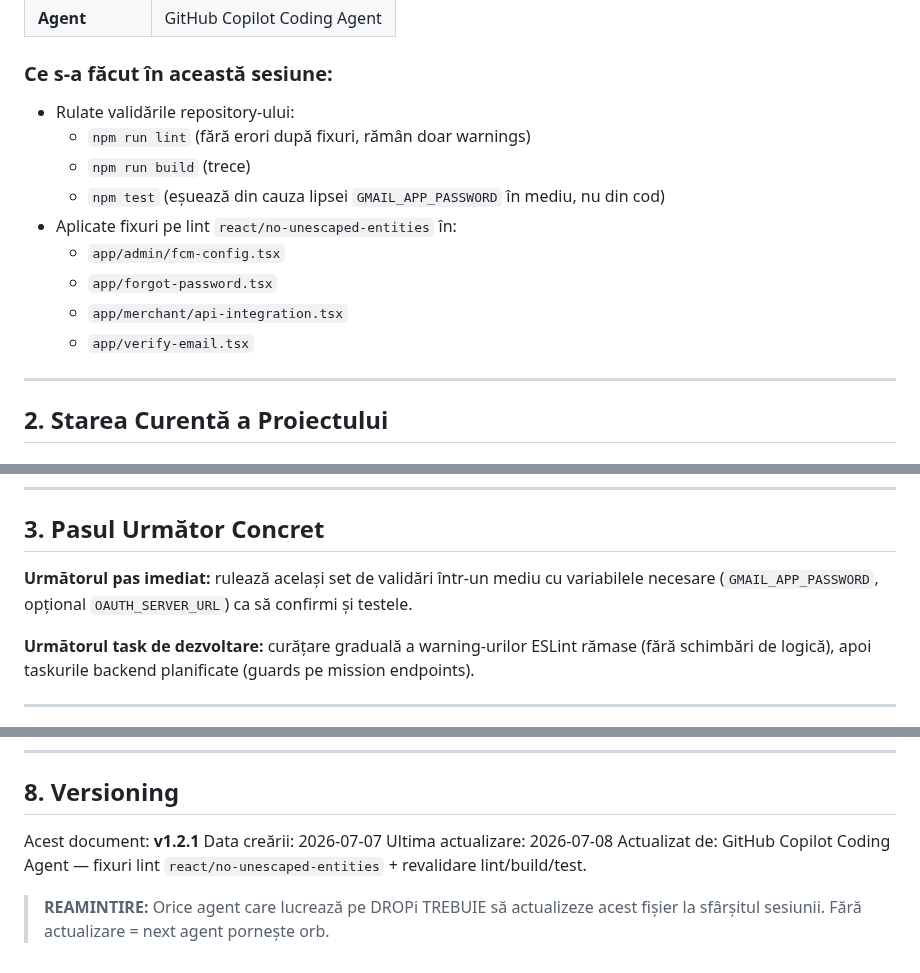
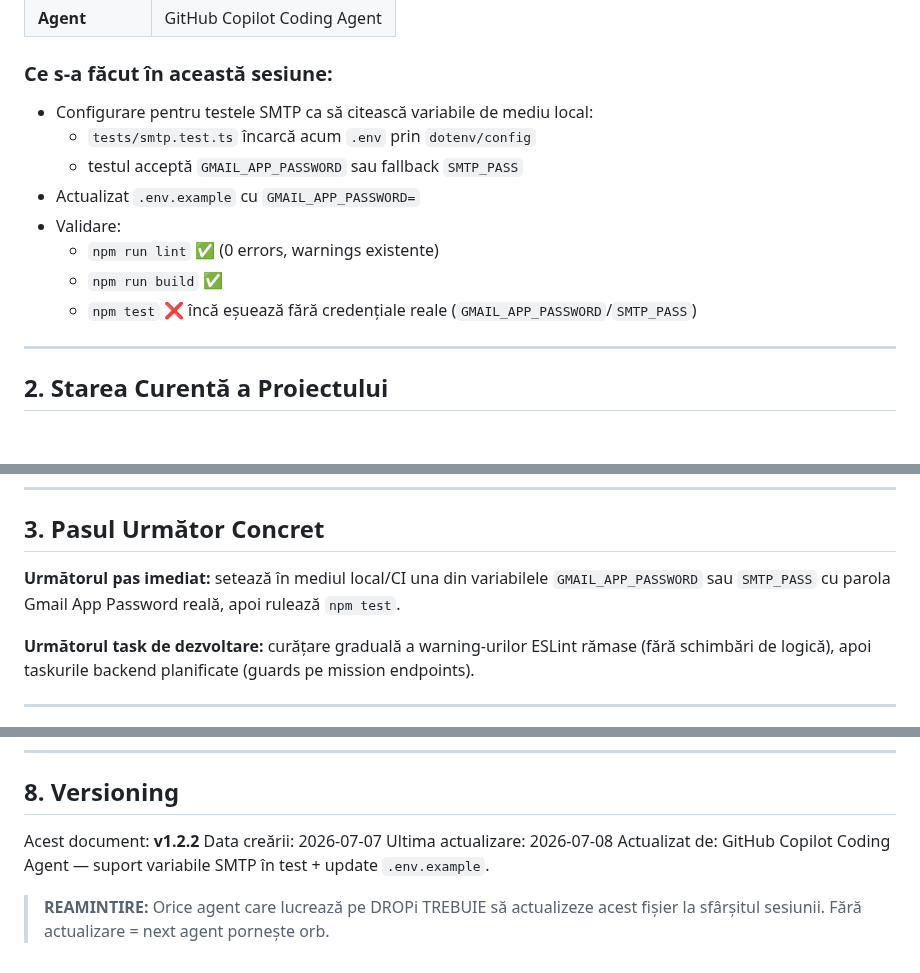
Before and after one commit to caliofmarian-ai/dropi-mobile, a Markdown page: canonical/SESSION_HANDOVER.md, 3 parts joined by grey strips. Rendered like a GitHub page.

Commit message:
Update handover after SMTP env setup changes

```diff
--- a/canonical/SESSION_HANDOVER.md
+++ b/canonical/SESSION_HANDOVER.md
@@ -30,15 +30,14 @@
 | **Agent** | GitHub Copilot Coding Agent |
 
 ### Ce s-a făcut în această sesiune:
-- Rulate validările repository-ului:
-  - `npm run lint` (fără erori după fixuri, rămân doar warnings)
-  - `npm run build` (trece)
-  - `npm test` (eșuează din cauza lipsei `GMAIL_APP_PASSWORD` în mediu, nu din cod)
-- Aplicate fixuri pe lint `react/no-unescaped-entities` în:
-  - `app/admin/fcm-config.tsx`
-  - `app/forgot-password.tsx`
-  - `app/merchant/api-integration.tsx`
-  - `app/verify-email.tsx`
+- Configurare pentru testele SMTP ca să citească variabile de mediu local:
+  - `tests/smtp.test.ts` încarcă acum `.env` prin `dotenv/config`
+  - testul acceptă `GMAIL_APP_PASSWORD` sau fallback `SMTP_PASS`
+- Actualizat `.env.example` cu `GMAIL_APP_PASSWORD=`
+- Validare:
+  - `npm run lint` ✅ (0 errors, warnings existente)
+  - `npm run build` ✅
+  - `npm test` ❌ încă eșuează fără credențiale reale (`GMAIL_APP_PASSWORD`/`SMTP_PASS`)
 
 ---
 
@@ -67,7 +66,7 @@
 
 ## 3. Pasul Următor Concret
 
-**Următorul pas imediat:** rulează același set de validări într-un mediu cu variabilele necesare (`GMAIL_APP_PASSWORD`, opțional `OAUTH_SERVER_URL`) ca să confirmi și testele.
+**Următorul pas imediat:** setează în mediul local/CI una din variabilele `GMAIL_APP_PASSWORD` sau `SMTP_PASS` cu parola Gmail App Password reală, apoi rulează `npm test`.
 
 **Următorul task de dezvoltare:** curățare graduală a warning-urilor ESLint rămase (fără schimbări de logică), apoi taskurile backend planificate (guards pe mission endpoints).
 
@@ -143,9 +142,9 @@ de la Pasul Următor Concret.
 
 ## 8. Versioning
 
-Acest document: **v1.2.1**
+Acest document: **v1.2.2**
 Data creării: 2026-07-07
 Ultima actualizare: 2026-07-08
-Actualizat de: GitHub Copilot Coding Agent — fixuri lint `react/no-unescaped-entities` + revalidare lint/build/test.
+Actualizat de: GitHub Copilot Coding Agent — suport variabile SMTP în test + update `.env.example`.
 
 > **REAMINTIRE:** Orice agent care lucrează pe DROPi TREBUIE să actualizeze acest fișier la sfârșitul sesiunii. Fără actualizare = next agent pornește orb.
```
